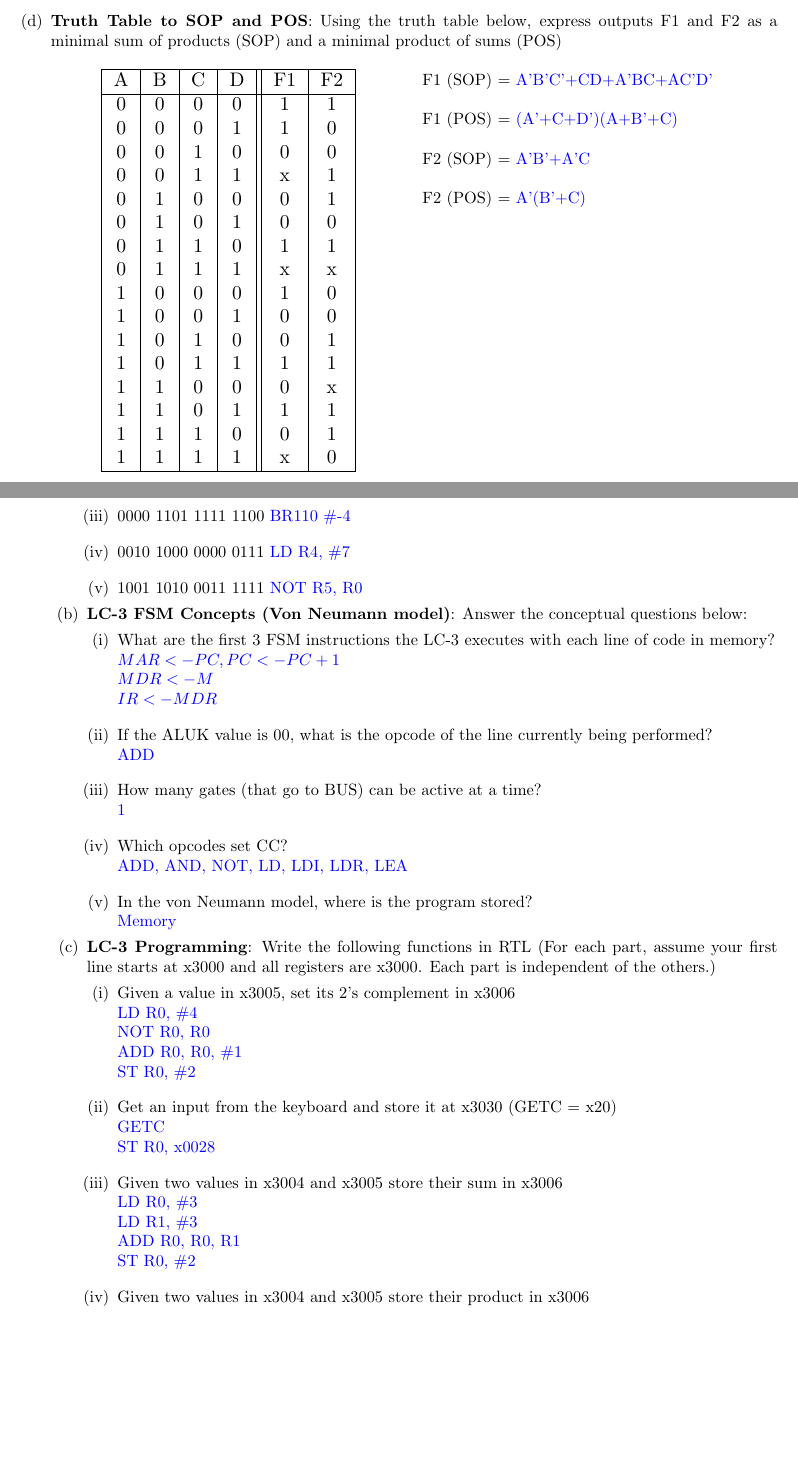
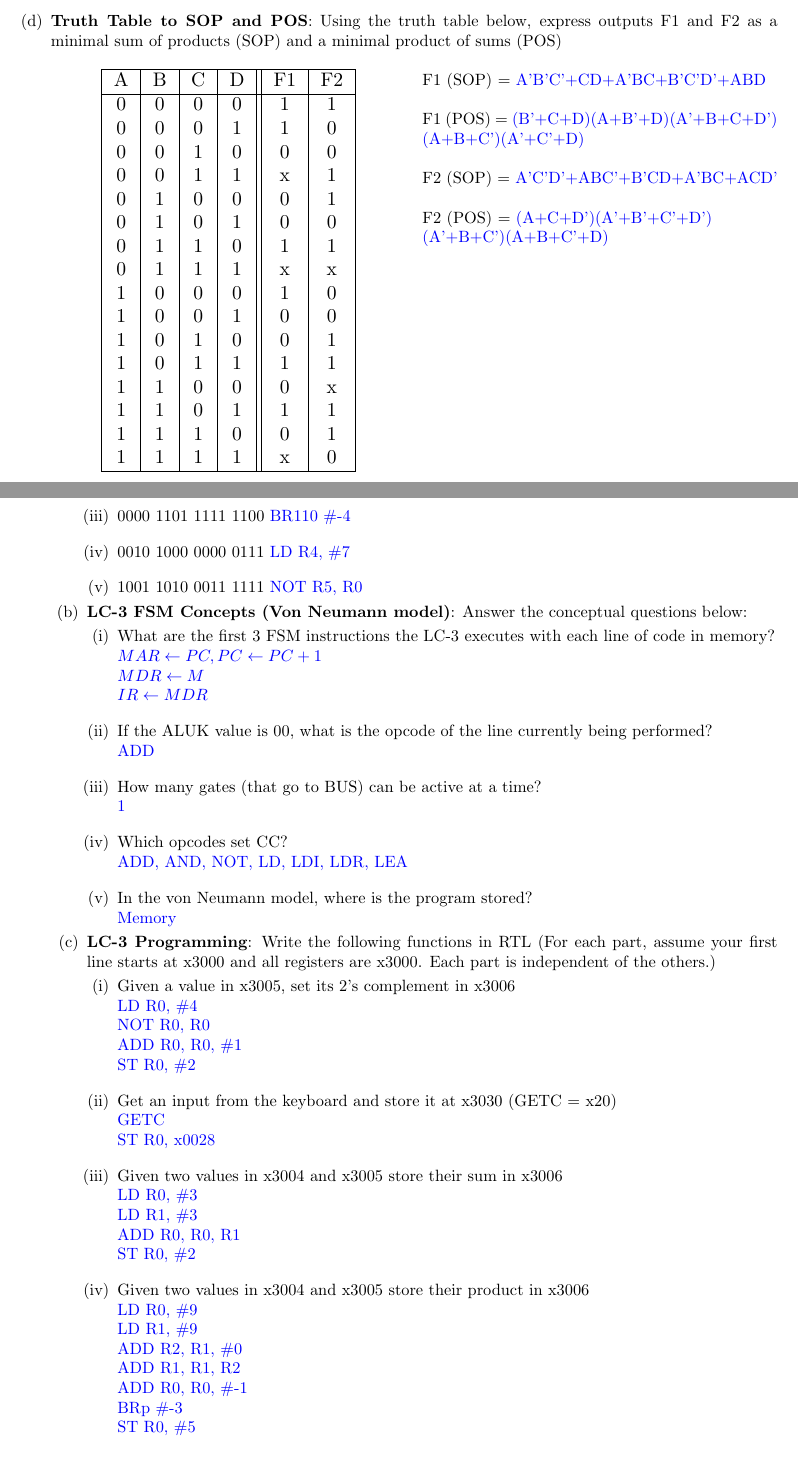
Before and after one commit to hkn-alpha/worksheets, a LaTeX document (ECE120/FA24/Final/sols.tex): two parts of pages 4 and 10 of 21, joined at a grey line, cut so that both start at the same text, the shorter picture padded with empty space. Compiled offline with pdfLaTeX.

Commit message:
Updated sols.tex

```diff
--- a/ECE120/FA24/Final/sols.tex
+++ b/ECE120/FA24/Final/sols.tex
@@ -213,16 +213,16 @@
         }
         \end{center}
         \columnbreak
-        F1 (SOP) = \textcolor{blue}{A'B'C'+CD+A'BC+AC'D'}
+        F1 (SOP) = \textcolor{blue}{A'B'C'+CD+A'BC+B'C'D'+ABD}
         \newline
         \newline
-        F1 (POS) = \textcolor{blue}{(A’+C+D’)(A+B’+C)}
+        F1 (POS) = \textcolor{blue}{(B'+C+D)(A+B'+D)(A'+B+C+D')\\ (A+B+C')(A'+C'+D)}
         \newline
         \newline
-        F2 (SOP) = \textcolor{blue}{A’B’+A’C}
+        F2 (SOP) = \textcolor{blue}{A'C'D'+ABC'+B'CD+A'BC+ACD'}
         \newline
         \newline
-        F2 (POS) = \textcolor{blue}{A’(B’+C)}
+        F2 (POS) = \textcolor{blue}{(A+C+D')(A'+B'+C'+D')\\(A'+B+C')(A+B+C'+D)}
         \newline
         \newline
         \end{multicols}
@@ -474,7 +470,7 @@ R = S1S0}
         \item \textbf{LC-3 FSM Concepts (Von Neumann model)}: Answer the conceptual questions below:
         \begin{enumerate}[label=(\roman*),itemsep = 10pt]
             \item What are the first 3 FSM instructions the LC-3 executes with each line of code in memory?
-            \newline \textcolor{blue}{$MAR<-PC, PC<-PC+1$ \newline $MDR <-M$ \newline $IR<-MDR$}
+            \newline \textcolor{blue}{$MAR \leftarrow PC, PC\leftarrow PC+1$ \newline $MDR \leftarrow M$ \newline $IR \leftarrow MDR$}
             \item If the ALUK value is 00, what is the opcode of the line currently being performed?
             \newline \textcolor{blue}{ADD}
             \item How many gates (that go to BUS) can be active at a time?
@@ -501,6 +497,13 @@ R = S1S0}
             \newline \textcolor{blue}{ADD R0, R0, R1}
             \newline \textcolor{blue}{ST R0, \#2}
             \item Given two values in x3004 and x3005 store their product in x3006
+            \\ \textcolor{blue}{LD R0, \#9}
+            \\ \textcolor{blue}{LD R1, \#9}
+            \\ \textcolor{blue}{ADD R2, R1, \#0}
+            \\ \textcolor{blue}{ADD R1, R1, R2}
+            \\ \textcolor{blue}{ADD R0, R0, \#-1}
+            \\ \textcolor{blue}{BRp \#-3}
+            \\ \textcolor{blue}{ST R0, \#5}
         \end{enumerate}
         \item \textbf{String Programming}: After the following code executes, what will be printed to the console? Assume that the data in the table has already been loaded into memory when the code is run.
         \newline
```
Also changed, not shown: ECE120/FA24/Final/sols.tex (10 more changed lines).
